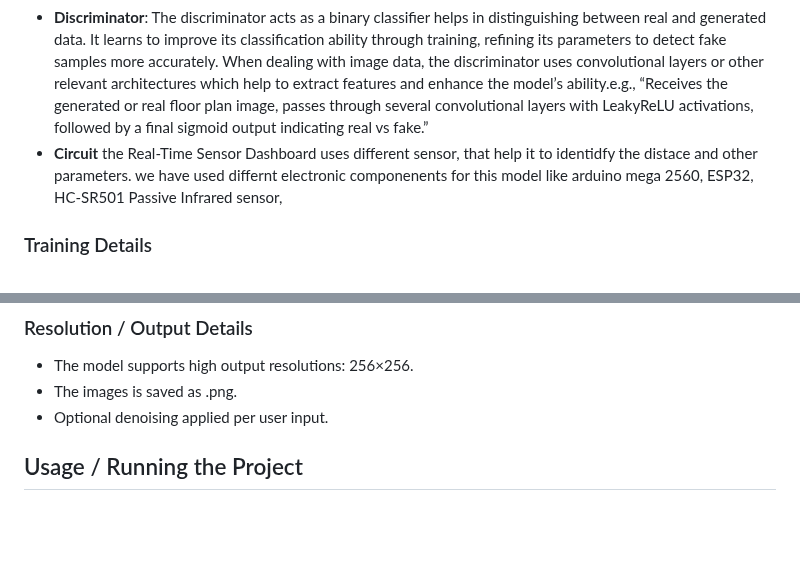
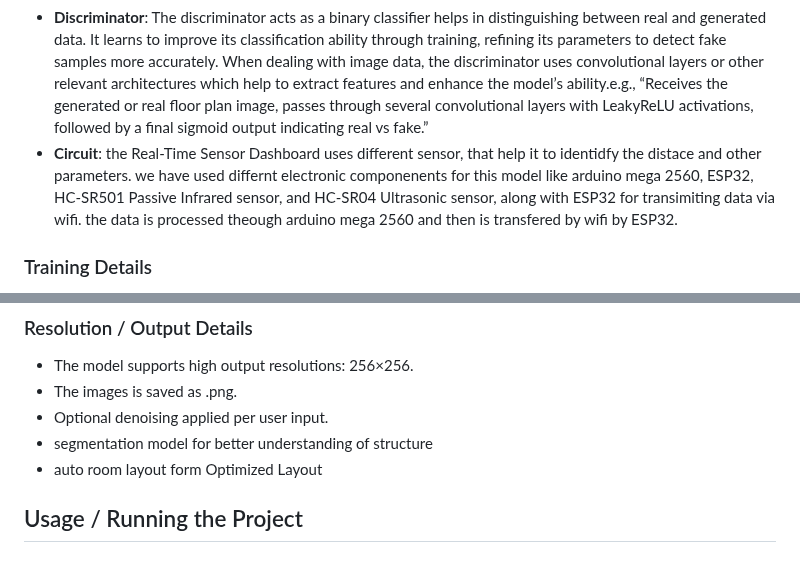
Before and after one commit to Aravkataria/Arch-Ai-Tex, a Markdown page: README.md, 2 parts joined by grey strips. Drawn GitHub-style; blank space fills up the shorter version.

Commit message:
Arch-Ai-Tex

```diff
--- a/README.md
+++ b/README.md
@@ -60,9 +60,11 @@ the **Real-Time Sensor Dashboard**: capture house dimensions using ultrasonic an
   generator is one of two neural networks in a GAN system that competes against a discriminator network to create new, realistic data. The generator takes random noise as input and tries to produce synthetic data (like images or music) that is so convincing that the discriminator cannot tell it apart from real data in the original training set. Through this adversarial process, the generator continuously improves its ability to generate authentic-looking outputse.g., “Takes a 100-dimensional latent vector z, passes through fully-connected + reshape, followed by several transposed convolution / deconvolution layers, BatchNorm, ReLU activations, producing an output image of size 256×256.”
 - **Discriminator**:
   The discriminator acts as a binary classifier helps in distinguishing between real and generated data. It learns to improve its classification ability through training, refining its parameters to detect fake samples more accurately. When dealing with image data, the discriminator uses convolutional layers or other relevant architectures which help to extract features and enhance the model’s ability.e.g., “Receives the generated or real floor plan image, passes through several convolutional layers with LeakyReLU activations, followed by a final sigmoid output indicating real vs fake.”
-- **Circuit**
+- **Circuit**:
   the Real-Time Sensor Dashboard uses different sensor, that help it to identidfy the distace and other parameters.
-  we have used differnt electronic componenents for this model like arduino mega 2560, ESP32, HC-SR501 Passive Infrared sensor,
+  we have used differnt electronic componenents for this model like arduino mega 2560, ESP32, HC-SR501 Passive Infrared sensor, and HC-SR04 Ultrasonic sensor, along with ESP32 for transimiting data via wifi.
+  the data is processed theough arduino mega 2560 and then is transfered by wifi by ESP32.
+
 ### Training Details
 
 - Optimizer: Adam (lr=0.0002, β₁=0.5, β₂=0.999)
@@ -81,6 +83,8 @@ the **Real-Time Sensor Dashboard**: capture house dimensions using ultrasonic an
 - The model supports high output resolutions: 256×256.
 - The images is saved as .png.
 - Optional denoising applied per user input.
+- segmentation model for better understanding of structure
+- auto room layout form Optimized Layout
 
 ## Usage / Running the Project
 ### Training
```
